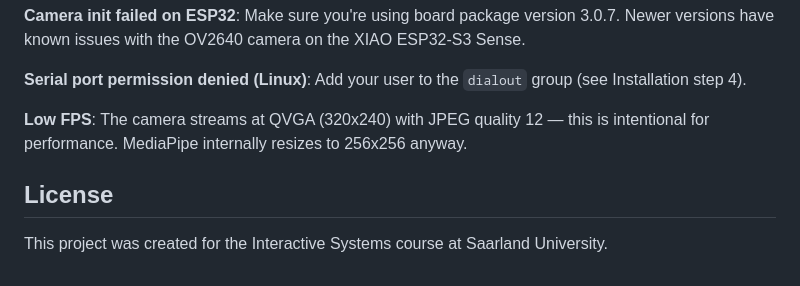
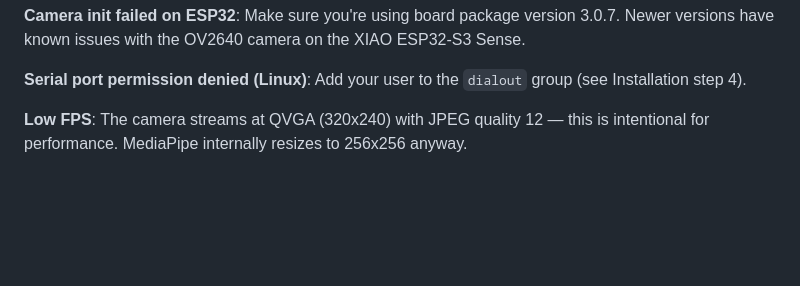
Before and after one commit to sohampod/sars, a Markdown page: README.md, the part around the change. Rendered like a GitHub page; blank space fills up the shorter version.

```diff
--- a/README.md
+++ b/README.md
@@ -299,7 +299,3 @@ sars/
 **Serial port permission denied (Linux)**: Add your user to the `dialout` group (see Installation step 4).
 
 **Low FPS**: The camera streams at QVGA (320x240) with JPEG quality 12 — this is intentional for performance. MediaPipe internally resizes to 256x256 anyway.
-
-## License
-
-This project was created for the Interactive Systems course at Saarland University.
```
